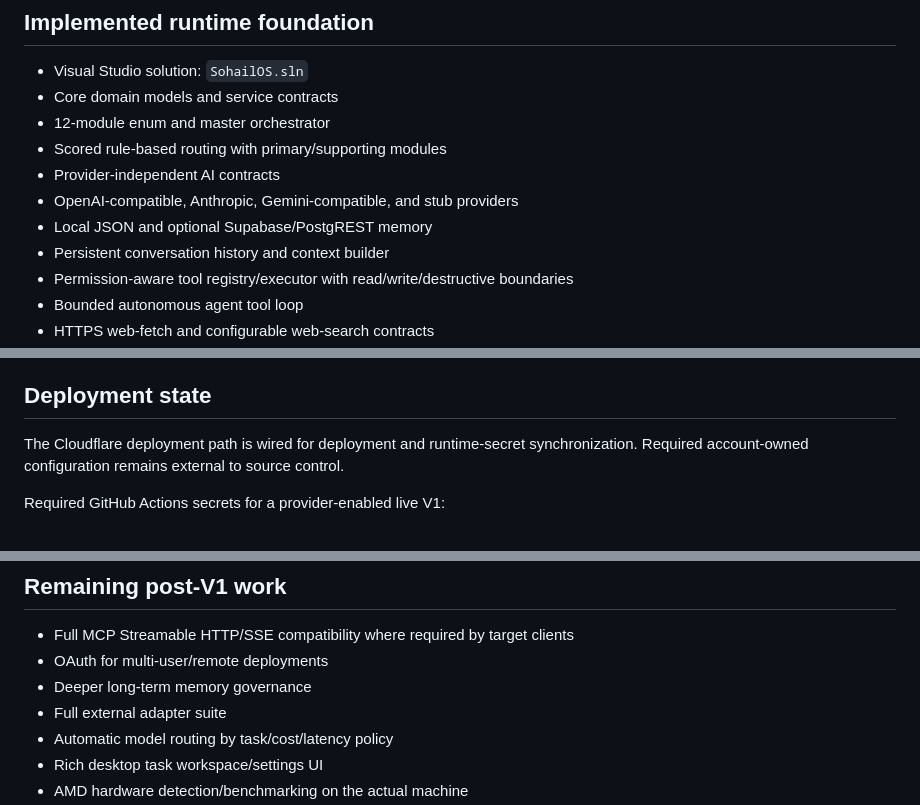
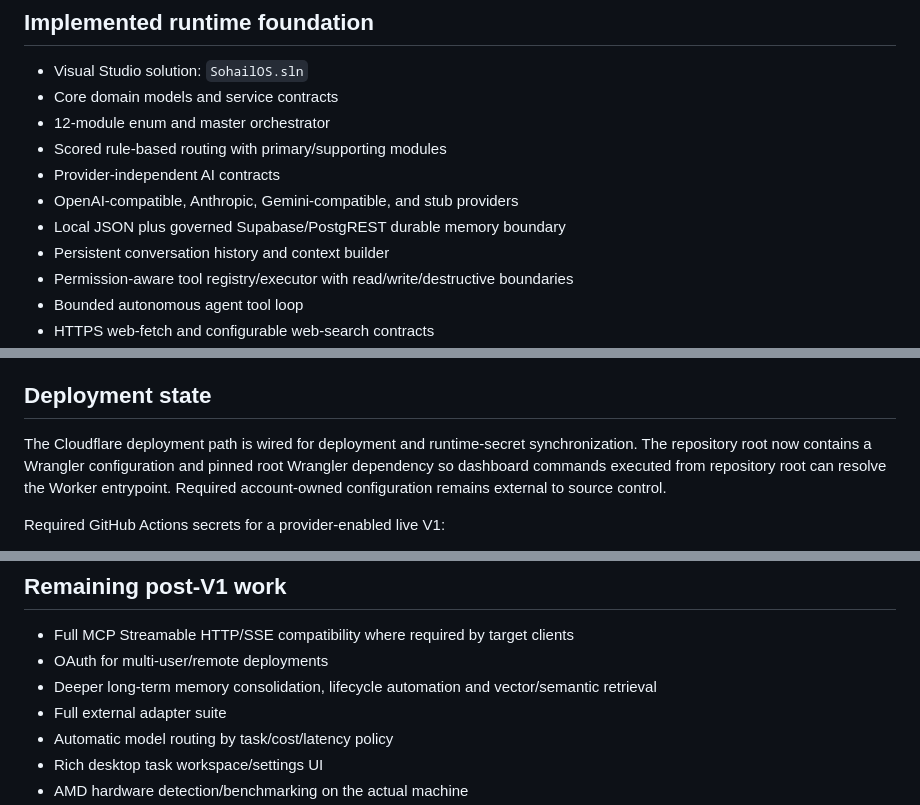
Before and after one commit to kaido6sanb6/SohailOS-Central, a Markdown page: docs/IMPLEMENTATION_STATUS.md, 3 parts joined by grey strips. Drawn GitHub-style.

Commit message:
docs: align implementation status with live memory and Cloudflare fixes

```diff
--- a/docs/IMPLEMENTATION_STATUS.md
+++ b/docs/IMPLEMENTATION_STATUS.md
@@ -40,7 +40,7 @@ The 12-case security regression evaluator is in `security/ai_security_regression
 - Scored rule-based routing with primary/supporting modules
 - Provider-independent AI contracts
 - OpenAI-compatible, Anthropic, Gemini-compatible, and stub providers
-- Local JSON and optional Supabase/PostgREST memory
+- Local JSON plus governed Supabase/PostgREST durable memory boundary
 - Persistent conversation history and context builder
 - Permission-aware tool registry/executor with read/write/destructive boundaries
 - Bounded autonomous agent tool loop
@@ -57,7 +57,7 @@ The 12-case security regression evaluator is in `security/ai_security_regression
 
 ## Deployment state
 
-The Cloudflare deployment path is wired for deployment and runtime-secret synchronization. Required account-owned configuration remains external to source control.
+The Cloudflare deployment path is wired for deployment and runtime-secret synchronization. The repository root now contains a Wrangler configuration and pinned root Wrangler dependency so dashboard commands executed from repository root can resolve the Worker entrypoint. Required account-owned configuration remains external to source control.
 
 Required GitHub Actions secrets for a provider-enabled live V1:
 - `CLOUDFLARE_API_TOKEN`
@@ -95,7 +95,7 @@ Fork synchronization is scheduled every 15 minutes, uses non-destructive upstrea
 
 - Full MCP Streamable HTTP/SSE compatibility where required by target clients
 - OAuth for multi-user/remote deployments
-- Deeper long-term memory governance
+- Deeper long-term memory consolidation, lifecycle automation and vector/semantic retrieval
 - Full external adapter suite
 - Automatic model routing by task/cost/latency policy
 - Rich desktop task workspace/settings UI
```
Also changed, not shown: other parts of docs/IMPLEMENTATION_STATUS.md (+1 -1 lines).
